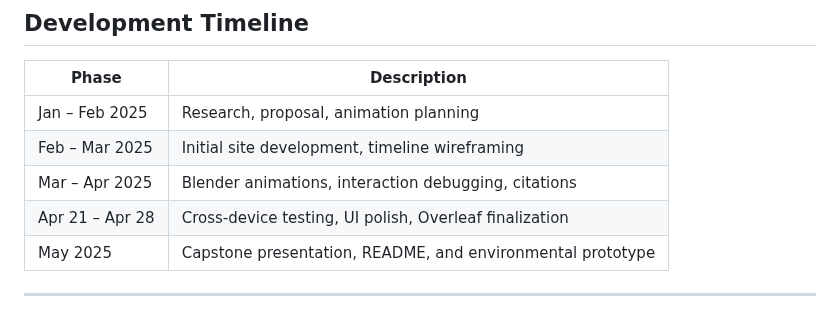
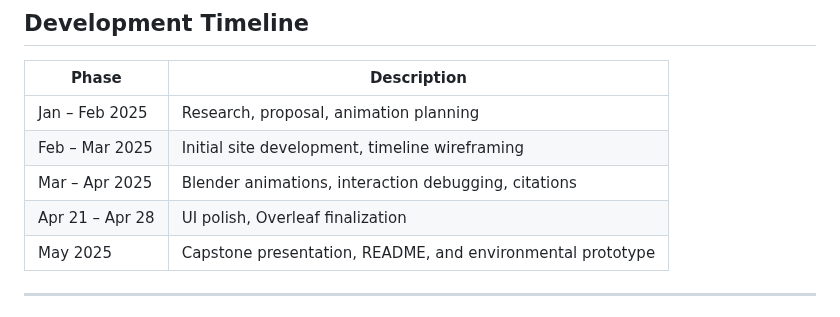
Before and after one commit to irllyliketoast/Borinquen, a Markdown page: README.md, the part around the change. Drawn GitHub-style.

```diff
--- a/README.md
+++ b/README.md
@@ -70,7 +70,7 @@ The website is built using **HTML**, **CSS**, and **JavaScript**, with visual st
 | Jan – Feb 2025  | Research, proposal, animation planning                     |
 | Feb – Mar 2025  | Initial site development, timeline wireframing             |
 | Mar – Apr 2025  | Blender animations, interaction debugging, citations       |
-| Apr 21 – Apr 28 | Cross-device testing, UI polish, Overleaf finalization     |
+| Apr 21 – Apr 28 | UI polish, Overleaf finalization                           |
 | May 2025        | Capstone presentation, README, and environmental prototype |
 
 ---
```
